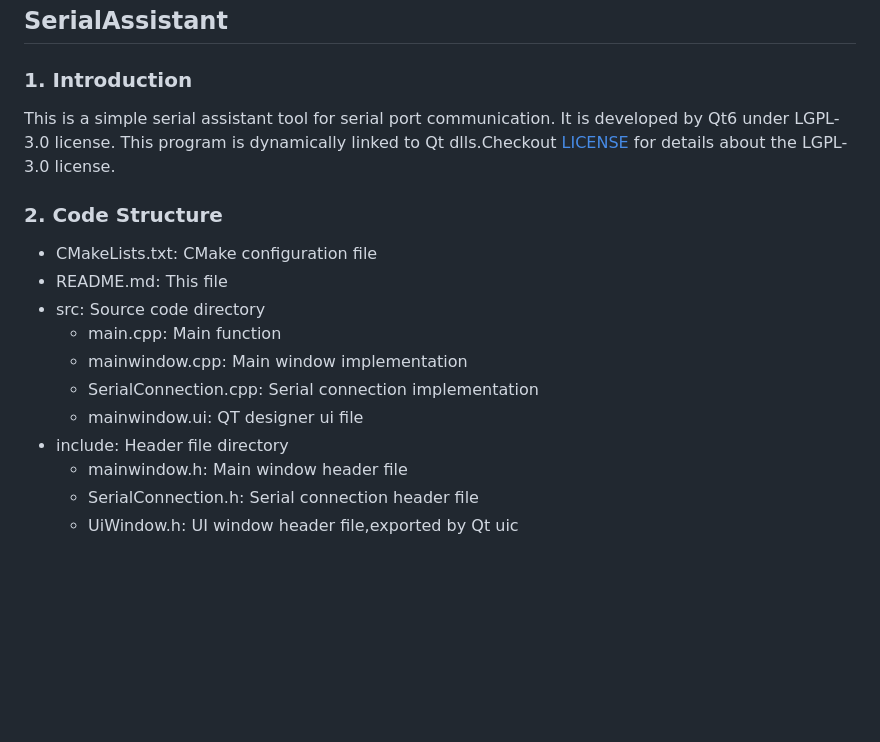
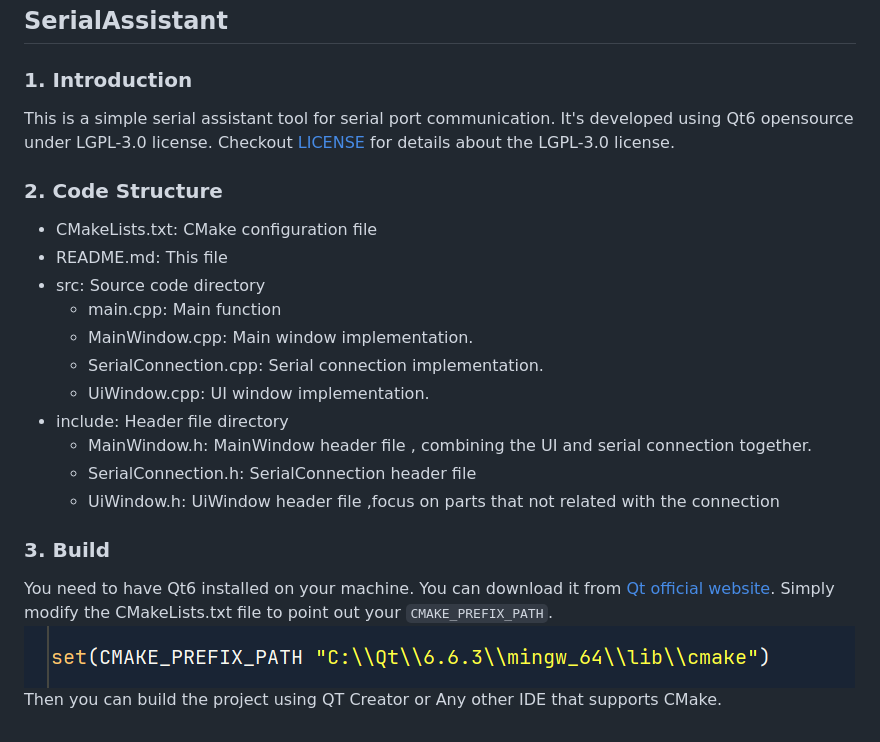
Before and after one commit to daydalek/SerialAssis, a Markdown page: README.md, the part around the change. Rendered like a GitHub page; pictures changed too: img/cmake_prefix_path.png (added); blank space fills up the shorter version.

```diff
--- a/README.md
+++ b/README.md
@@ -2,9 +2,8 @@
 
 ### 1. Introduction
 
-This is a simple serial assistant tool for serial port communication. It is developed by Qt6 under LGPL-3.0 license.
-This program is dynamically linked to Qt dlls.Checkout
-[LICENSE](LICENSE) for details about the LGPL-3.0 license.
+This is a simple serial assistant tool for serial port communication. It's developed using Qt6 opensource under LGPL-3.0 license.
+Checkout [LICENSE](LICENSE) for details about the LGPL-3.0 license.
 
 ### 2. Code Structure
 
@@ -12,10 +11,16 @@ This program is dynamically linked to Qt dlls.Checkout
 - README.md: This file
 - src: Source code directory
   - main.cpp: Main function
-  - mainwindow.cpp: Main window implementation
-  - SerialConnection.cpp: Serial connection implementation
-  - mainwindow.ui: QT designer ui file
+  - MainWindow.cpp: Main window implementation.
+  - SerialConnection.cpp: Serial connection implementation.
+  - UiWindow.cpp: UI window implementation.
 - include: Header file directory
-  - mainwindow.h: Main window header file
-  - SerialConnection.h: Serial connection header file
-  - UiWindow.h: UI window header file,exported by Qt uic
+  - MainWindow.h: MainWindow header file ,  combining the UI and serial connection together.
+  - SerialConnection.h: SerialConnection header file
+  - UiWindow.h: UiWindow header file ,focus on parts that not related with the connection
+
+### 3. Build
+  You need to have Qt6 installed on your machine. You can download it from [Qt official website](https://www.qt.io/download).
+  Simply modify the CMakeLists.txt file to point out your `CMAKE_PREFIX_PATH`.
+  ![cmake_prefix_path](img/cmake_prefix_path.png)
+  Then you can build the project using QT Creator or Any other IDE that supports CMake.
```
